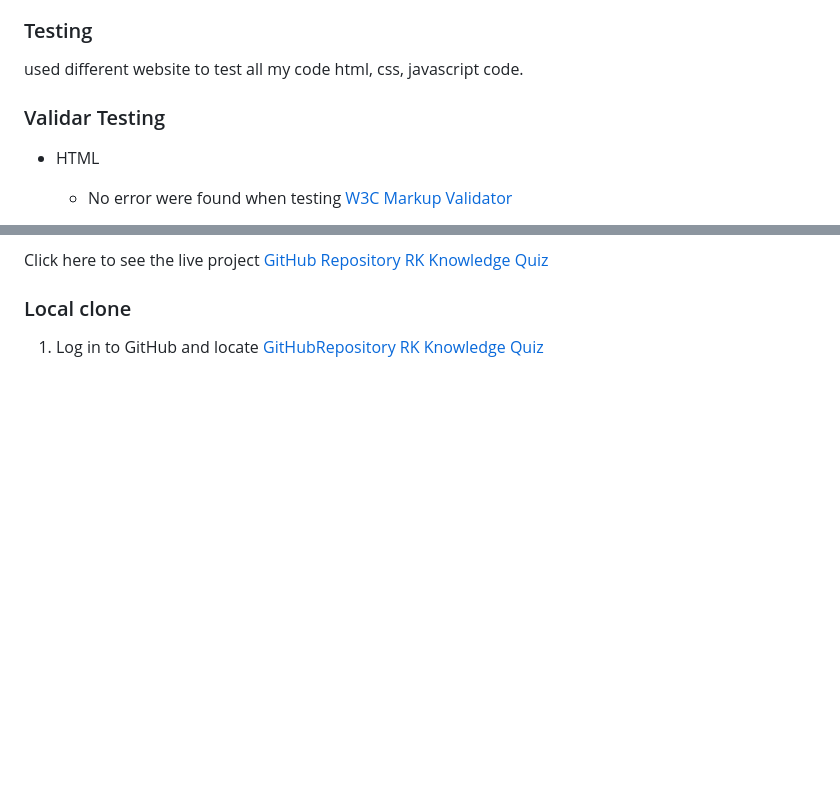
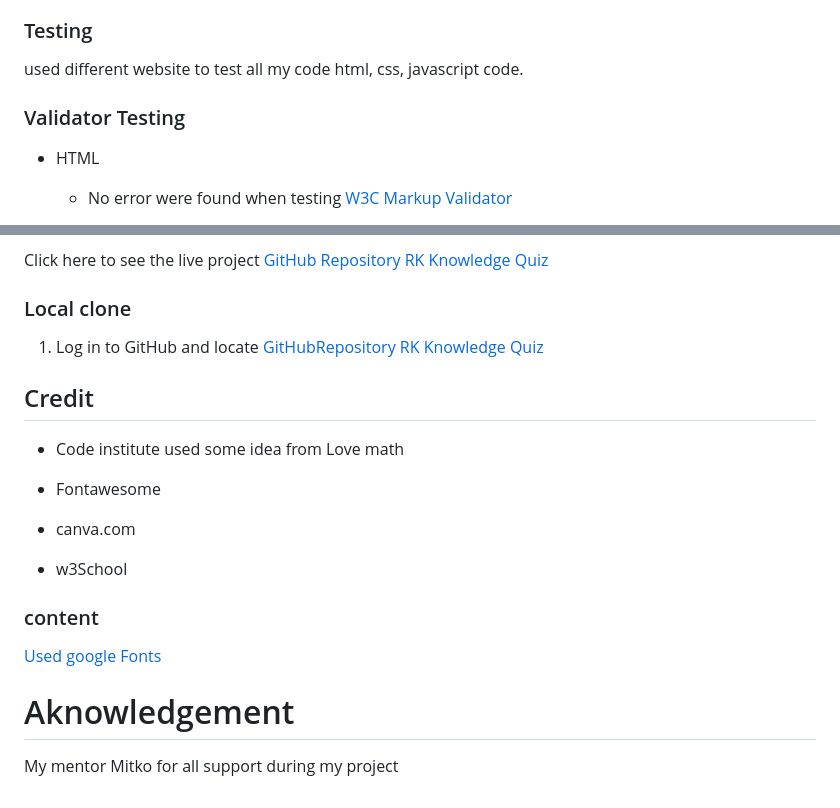
Before and after one commit to RamyApepone/rk-knowledge-quiz, a Markdown page: README.md, 2 parts joined by grey strips. Drawn GitHub-style; blank space fills up the shorter version.

Commit message:
readme done

```diff
--- a/README.md
+++ b/README.md
@@ -50,7 +50,7 @@ There are several features that could enhance the user experience and functional
 
  used different website to test all my code html, css, javascript code.
 
- ### Validar Testing
+ ### Validator Testing
 
  - HTML
      - No error were found when testing
@@ -89,4 +89,24 @@ Click here to see the live project [GitHub Repository RK Knowledge Quiz](https:/
 
 ### Local clone
 
-1. Log in to GitHub and locate [GitHubRepository RK Knowledge Quiz]()
+1. Log in to GitHub and locate [GitHubRepository RK Knowledge Quiz](https://github.com/RamyApepone/rk-knowledge-quiz.git)
+
+## Credit
+
+- Code institute used some idea from Love math
+
+
+- Fontawesome
+
+
+- canva.com
+
+
+- w3School
+
+### content
+
+[Used google Fonts](https://fonts.google.com/)
+
+# Aknowledgement
+My mentor Mitko for all support during my project
```
